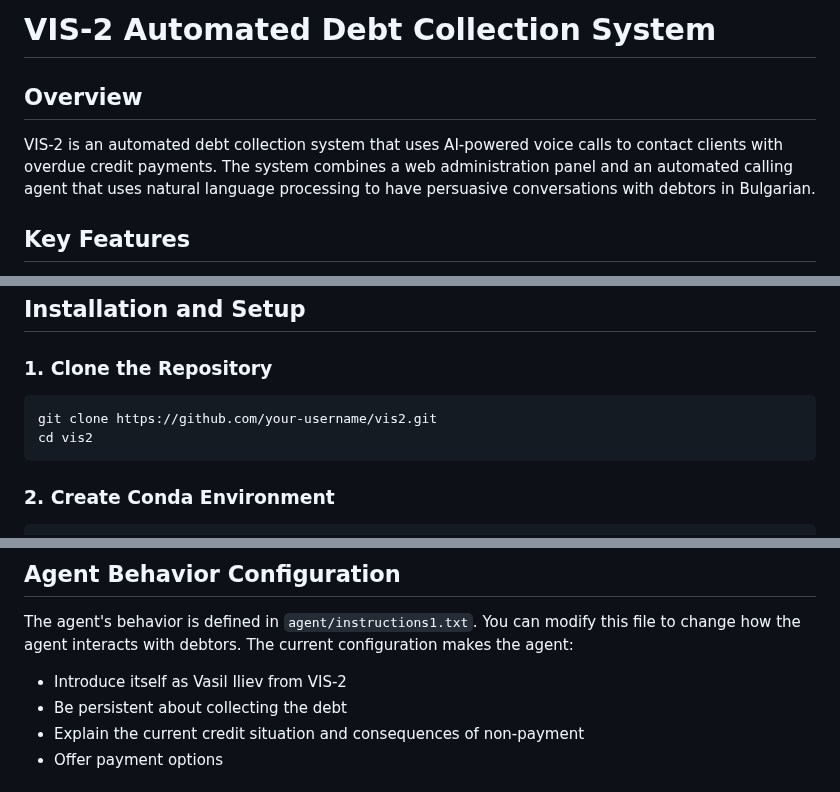
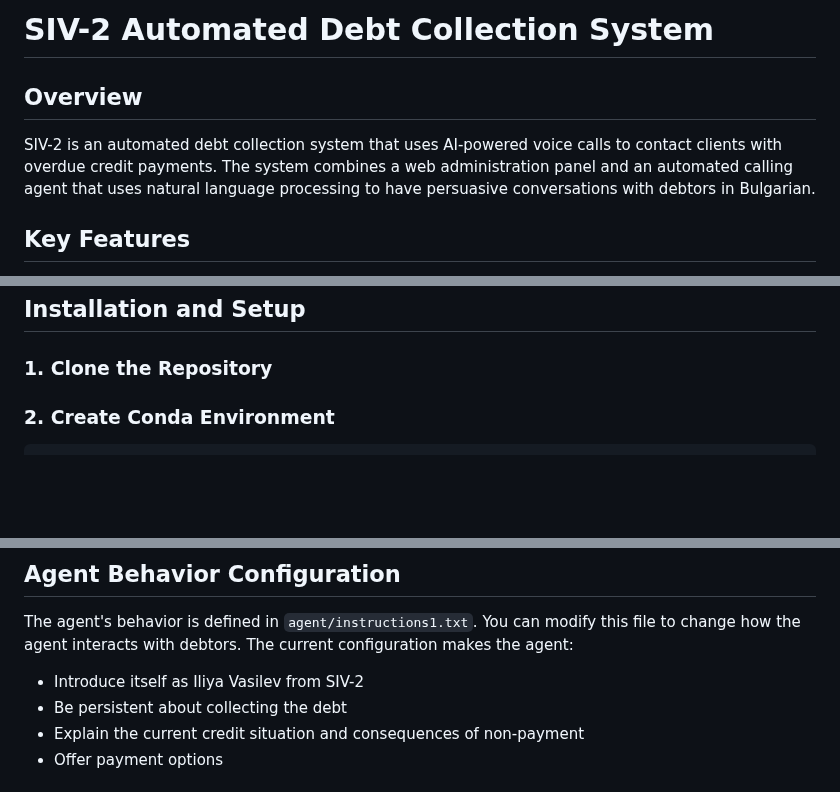
Before and after one commit to atanas-rujinov/SIV-2, a Markdown page: README.md, 3 parts joined by grey strips. Rendered like a GitHub page; blank space fills up the shorter version.

````diff
--- a/README.md
+++ b/README.md
@@ -1,8 +1,8 @@
-# VIS-2 Automated Debt Collection System
+# SIV-2 Automated Debt Collection System
 
 ## Overview
 
-VIS-2 is an automated debt collection system that uses AI-powered voice calls to contact clients with overdue credit payments. The system combines a web administration panel and an automated calling agent that uses natural language processing to have persuasive conversations with debtors in Bulgarian.
+SIV-2 is an automated debt collection system that uses AI-powered voice calls to contact clients with overdue credit payments. The system combines a web administration panel and an automated calling agent that uses natural language processing to have persuasive conversations with debtors in Bulgarian.
 
 ## Key Features
 
@@ -51,11 +51,6 @@ The system consists of two main components:
 ## Installation and Setup
 
 ### 1. Clone the Repository
-
-```bash
-git clone https://github.com/your-username/vis2.git
-cd vis2
-```
 
 ### 2. Create Conda Environment
 
@@ -128,7 +123,7 @@ The web application will be available at `http://localhost:5000`.
 
 The agent's behavior is defined in `agent/instructions1.txt`. You can modify this file to change how the agent interacts with debtors. The current configuration makes the agent:
 
-- Introduce itself as Vasil Iliev from VIS-2
+- Introduce itself as Iliya Vasilev from SIV-2
 - Be persistent about collecting the debt
 - Explain the current credit situation and consequences of non-payment
 - Offer payment options
````
Also changed, not shown: other parts of README.md (+0 -3 lines).
